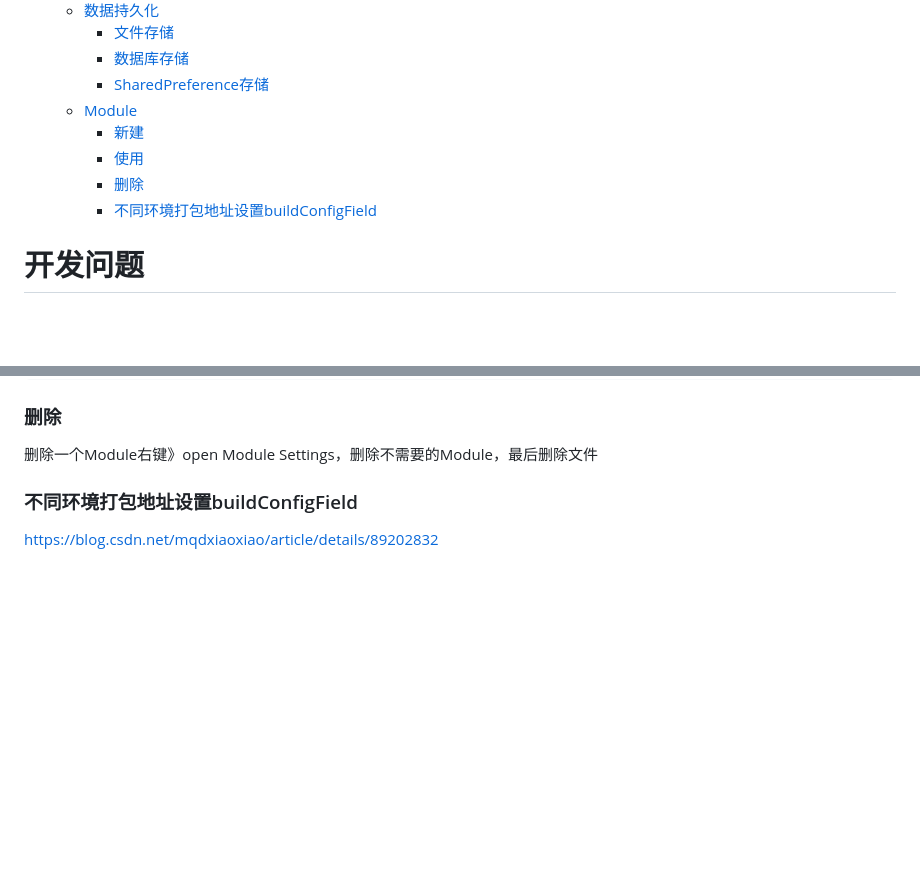
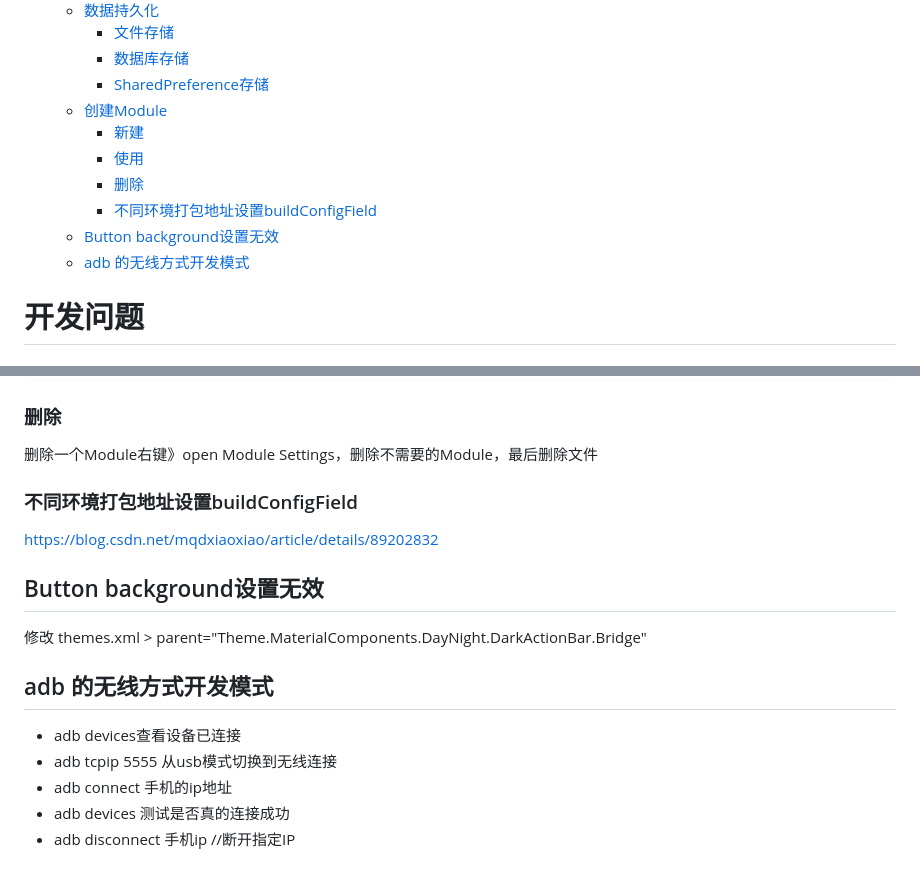
Before and after one commit to smallmonsters/-, a Markdown page: Android/开发问题.md, 2 parts joined by grey strips. Drawn GitHub-style; blank space fills up the shorter version.

```diff
--- a/Android/开发问题.md
+++ b/Android/开发问题.md
@@ -13,11 +13,13 @@
     - [文件存储](#文件存储)
     - [数据库存储](#数据库存储)
     - [SharedPreference存储](#sharedpreference存储)
-  - [Module](#module)
+  - [创建Module](#创建module)
     - [新建](#新建)
     - [使用](#使用)
     - [删除](#删除)
     - [不同环境打包地址设置buildConfigField](#不同环境打包地址设置buildconfigfield)
+  - [Button background设置无效](#button-background设置无效)
+  - [adb 的无线方式开发模式](#adb-的无线方式开发模式)
 
 # 开发问题
 
@@ -142,3 +144,15 @@ public void toModuleName(View view) {
 ### 不同环境打包地址设置buildConfigField
 
 <https://blog.csdn.net/mqdxiaoxiao/article/details/89202832>
+
+## Button background设置无效
+
+修改 themes.xml > parent="Theme.MaterialComponents.DayNight.DarkActionBar.Bridge"
+
+## adb 的无线方式开发模式
+
+- adb devices查看设备已连接
+- adb tcpip 5555 从usb模式切换到无线连接
+- adb connect 手机的ip地址
+- adb devices 测试是否真的连接成功
+- adb disconnect 手机ip //断开指定IP
```
Also changed, not shown: Android/Android相关知识.md (+5 -0 lines), Android/Module部署.md (+10 -0 lines).
